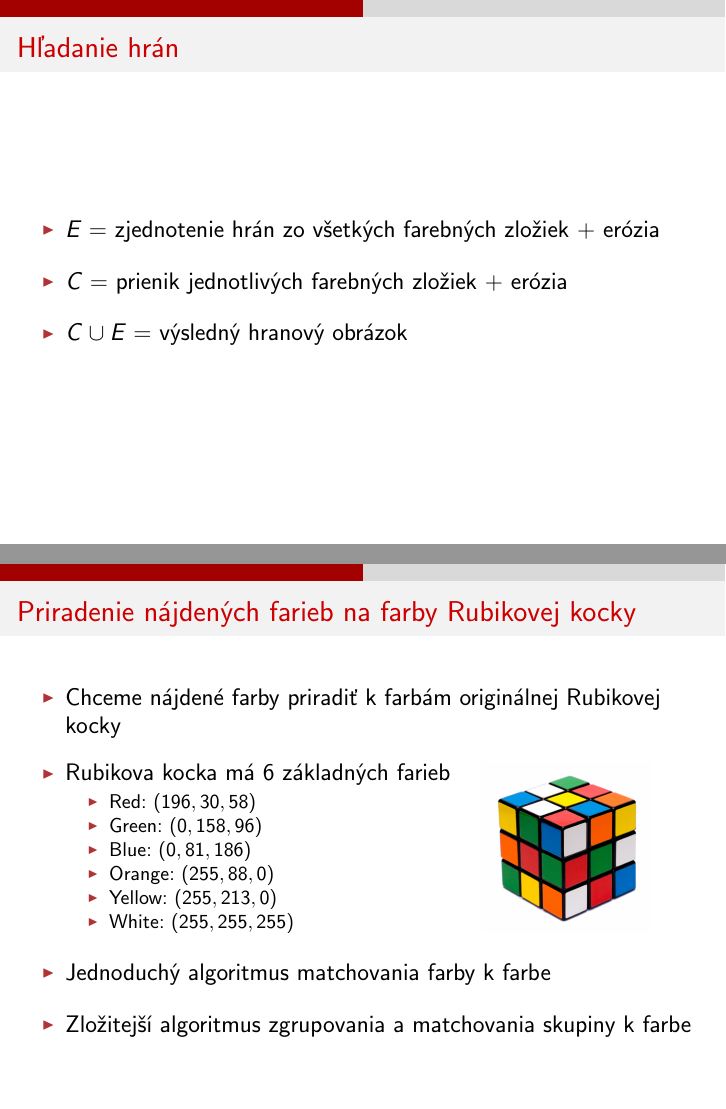
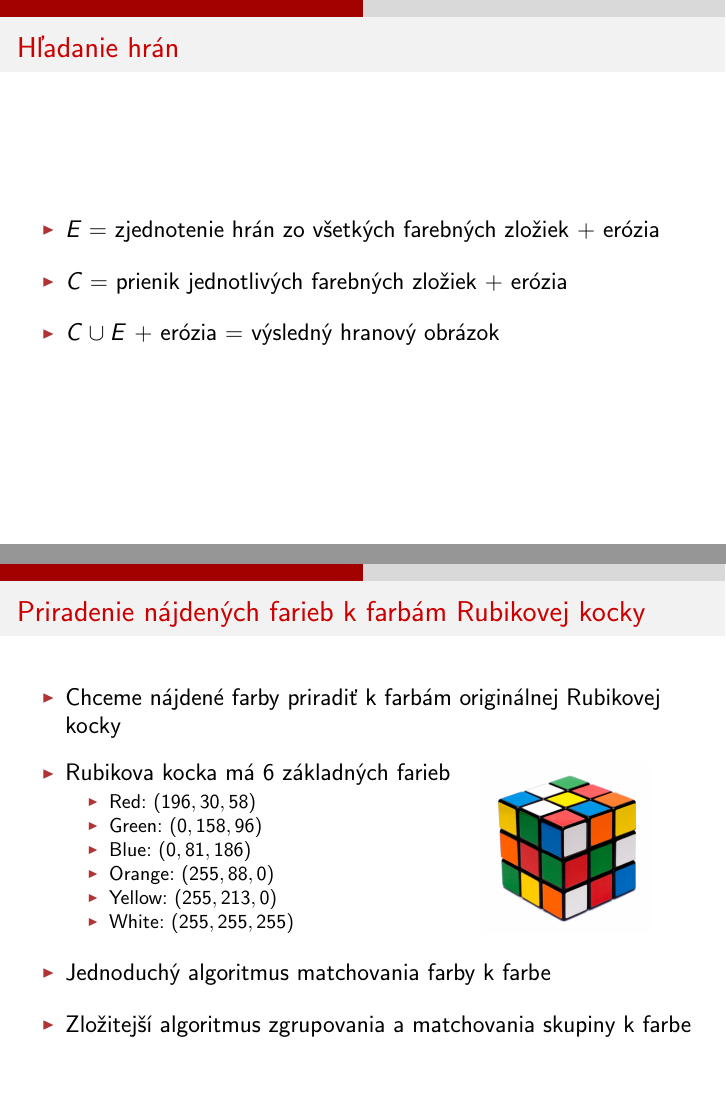
Before and after one commit to mhozza/rubik, LaTeX slides (prezentacia/prezentacia.tex): pages 19 and 57 of 68, joined at a grey line. The pictures show the PDF file prezentacia/prezentacia.pdf that the author committed with the source.

Commit message:
opravene chyby v prezentacii

```diff
--- a/prezentacia/prezentacia.tex
+++ b/prezentacia/prezentacia.tex
@@ -116,7 +116,7 @@
 
 
 \begin{frame}{Hľadanie hrán}
-\centerline{\includegraphics[width=.8\linewidth]{img/zlozkyRGBall}}
+\centerline{\includegraphics[width=.8\linewidth]{img/hranyRGBall}}
 \end{frame}
 
 
@@ -129,7 +129,7 @@
 
 
 \begin{frame}{Hľadanie hrán}
-\centerline{\includegraphics[width=.8\linewidth]{img/hranyRGBall}}
+\centerline{\includegraphics[width=.8\linewidth]{img/zlozkyRGBall}}
 \end{frame}
 
 
@@ -137,7 +137,7 @@
 \begin{frame}{Hľadanie hrán}
 \odrazka{$E =$ zjednotenie hrán zo všetkých farebných zložiek + erózia}
 \odrazka{$C =$ prienik jednotlivých farebných zložiek + erózia}
-\odrazka{$C \cup E =$ výsledný hranový obrázok}
+\odrazka{$C \cup E$ + erózia $=$ výsledný hranový obrázok}
 \end{frame}
 
 
@@ -292,7 +292,7 @@
 
 
 %%%%%%%% Matchovanie farieb %%%%%%%%%%
-\begin{frame}{Priradenie nájdených farieb na farby Rubikovej kocky}
+\begin{frame}{Priradenie nájdených farieb k farbám Rubikovej kocky}
 \begin{textblock*}{3cm}(8.5cm,3.5cm)
 \uncover<2->{\includegraphics[width=\linewidth]{img/rubik}}
 \end{textblock*}
```
Also changed, not shown: prezentacia/prezentacia.pdf, prezentacia/prezentacia.tex (4 more changed lines), 2 other files.
